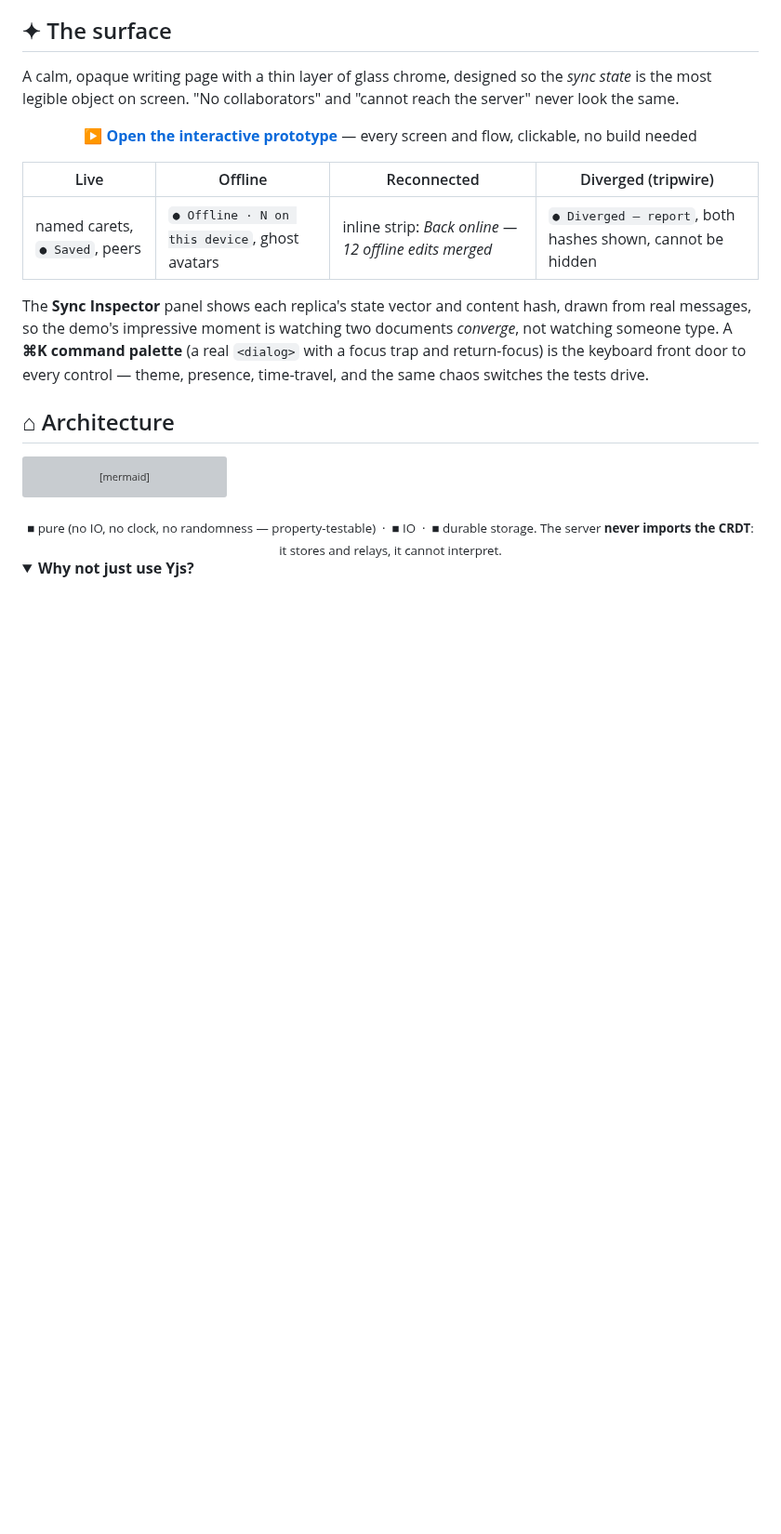
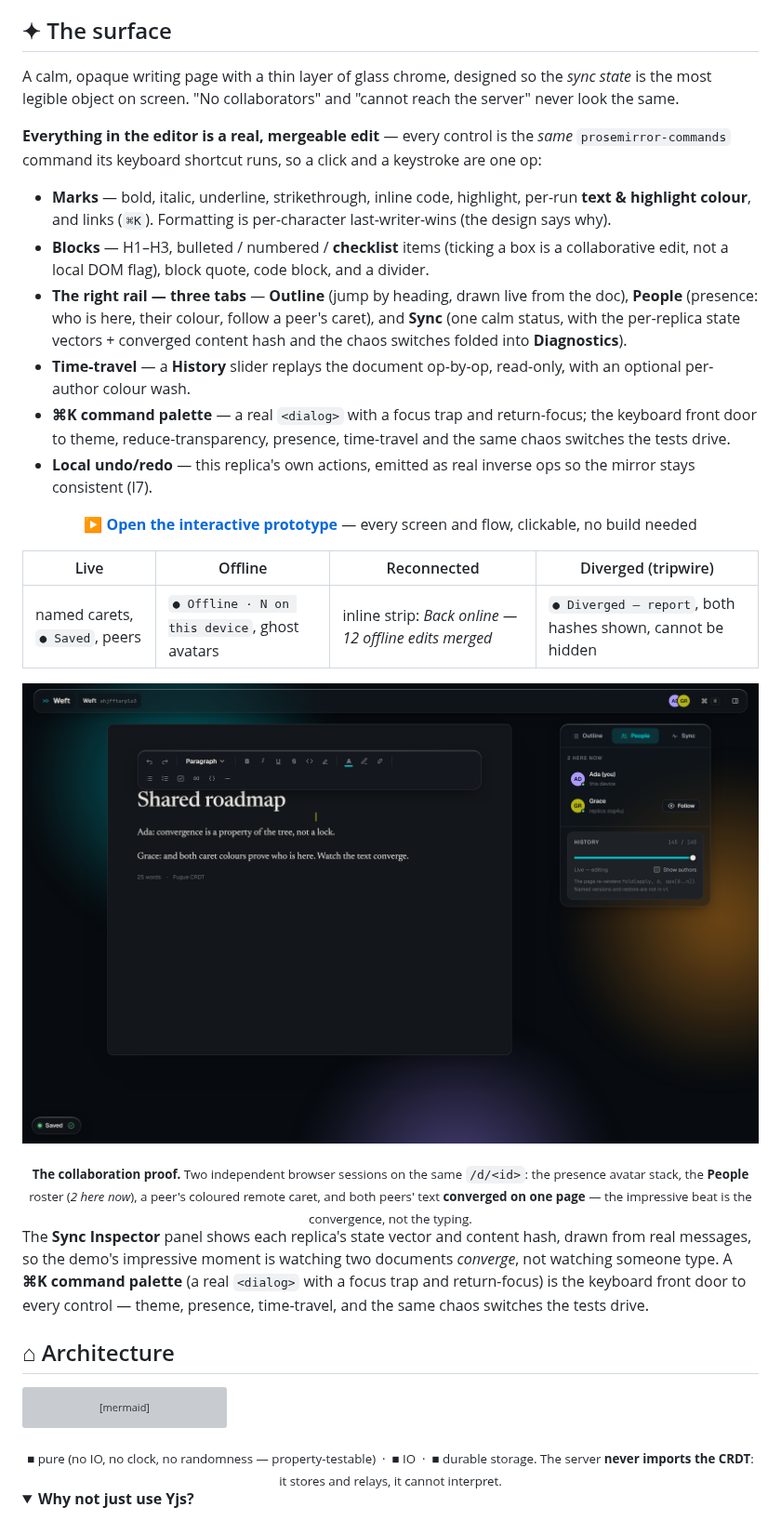
Before and after one commit to abheet19/Weft, a Markdown page: README.md, the part around one of its changes. Shown at 93% size. Rendered like a GitHub page; pictures changed too: docs/media/weft-sync.png (added); folded sections open; blank space fills up the shorter version; grey boxes are pictures that could not be loaded.

```diff
--- a/README.md
+++ b/README.md
@@ -145,6 +155,15 @@ so in more words.
 A calm, opaque writing page with a thin layer of glass chrome, designed so the *sync state* is the
 most legible object on screen. "No collaborators" and "cannot reach the server" never look the same.
 
+**Everything in the editor is a real, mergeable edit** — every control is the *same* `prosemirror-commands` command its keyboard shortcut runs, so a click and a keystroke are one op:
+
+- **Marks** — bold, italic, underline, strikethrough, inline code, highlight, per-run **text & highlight colour**, and links (`⌘K`). Formatting is per-character last-writer-wins (the design says why).
+- **Blocks** — H1–H3, bulleted / numbered / **checklist** items (ticking a box is a collaborative edit, not a local DOM flag), block quote, code block, and a divider.
+- **The right rail — three tabs** — **Outline** (jump by heading, drawn live from the doc), **People** (presence: who is here, their colour, follow a peer's caret), and **Sync** (one calm status, with the per-replica state vectors + converged content hash and the chaos switches folded into **Diagnostics**).
+- **Time-travel** — a **History** slider replays the document op-by-op, read-only, with an optional per-author colour wash.
+- **⌘K command palette** — a real `<dialog>` with a focus trap and return-focus; the keyboard front door to theme, reduce-transparency, presence, time-travel and the same chaos switches the tests drive.
+- **Local undo/redo** — this replica's own actions, emitted as real inverse ops so the mirror stays consistent (I7).
+
 <div align="center">
 
 **[▶ Open the interactive prototype](docs/prototype/weft.html)** — every screen and flow, clickable, no build needed
@@ -154,6 +173,10 @@ most legible object on screen. "No collaborators" and "cannot reach the server"
 | Live | Offline | Reconnected | Diverged (tripwire) |
 |------|---------|-------------|---------------------|
 | named carets, `● Saved`, peers | `● Offline · N on this device`, ghost avatars | inline strip: *Back online — 12 offline edits merged* | `● Diverged — report`, both hashes shown, cannot be hidden |
+
+[![Two browser contexts on the same document: the presence avatar stack, the People roster reading "2 here now", a remote caret, and text from both peers converged on one page](docs/media/weft-sync.png)](https://weft-abheet.fly.dev)
+
+<div align="center"><sub><b>The collaboration proof.</b> Two independent browser sessions on the same <code>/d/&lt;id&gt;</code>: the presence avatar stack, the <b>People</b> roster (<i>2 here now</i>), a peer's coloured remote caret, and both peers' text <b>converged on one page</b> — the impressive beat is the convergence, not the typing.</sub></div>
 
 The **Sync Inspector** panel shows each replica's state vector and content hash, drawn from real
 messages, so the demo's impressive moment is watching two documents *converge*, not watching
```
Also changed, not shown: other parts of README.md (+10 -0 lines), docs/media/weft-editor.png (added), 1 other file.
